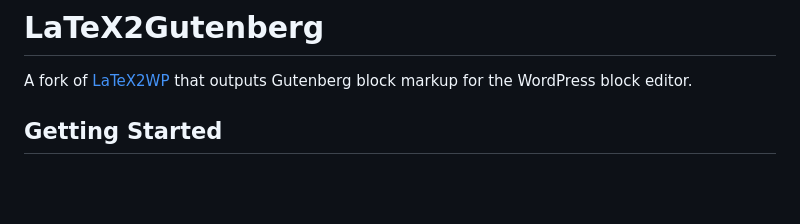
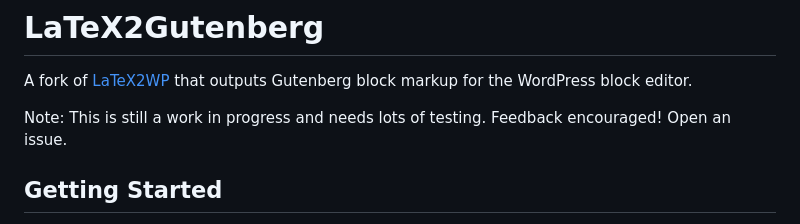
Before and after one commit to a8cteam51/LaTeX2Gutenberg, a Markdown page: README.md, the part around the change. GitHub-like rendering; blank space fills up the shorter version.

Commit message:
Update README with project status and feedback request
Added a note about the project's status and feedback request.

```diff
--- a/README.md
+++ b/README.md
@@ -1,6 +1,8 @@
 # LaTeX2Gutenberg
 
 A fork of [LaTeX2WP](https://sourceforge.net/projects/latex2wp/) that outputs Gutenberg block markup for the WordPress block editor.
+
+Note: This is still a work in progress and needs lots of testing. Feedback encouraged! Open an issue.
 
 ## Getting Started
 
```
